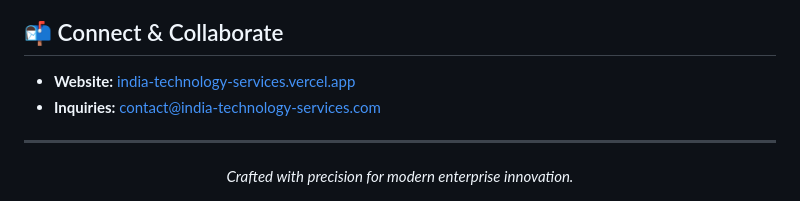
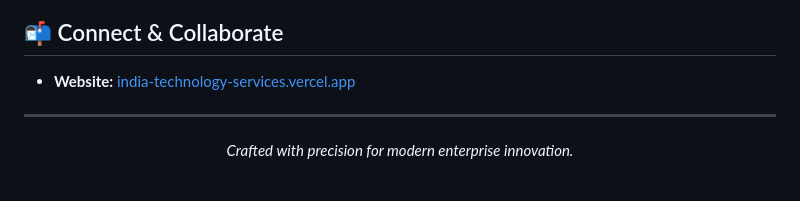
Before and after one commit to prathmesh-kaduskar/India-Technology-Services, a Markdown page: README.md, the part around the change. Drawn GitHub-style.

Commit message:
Remove inquiries email from README
Removed inquiries email from the README.

```diff
--- a/README.md
+++ b/README.md
@@ -98,7 +98,6 @@ Visit [`http://localhost:3000`](http://localhost:3000) in your browser.
 ## 📬 Connect & Collaborate
 
 * **Website:** [india-technology-services.vercel.app](https://india-technology-services.vercel.app/)
-* **Inquiries:** [contact@india-technology-services.com](mailto:contact@india-technology-services.com)
 
 ---
 
```
